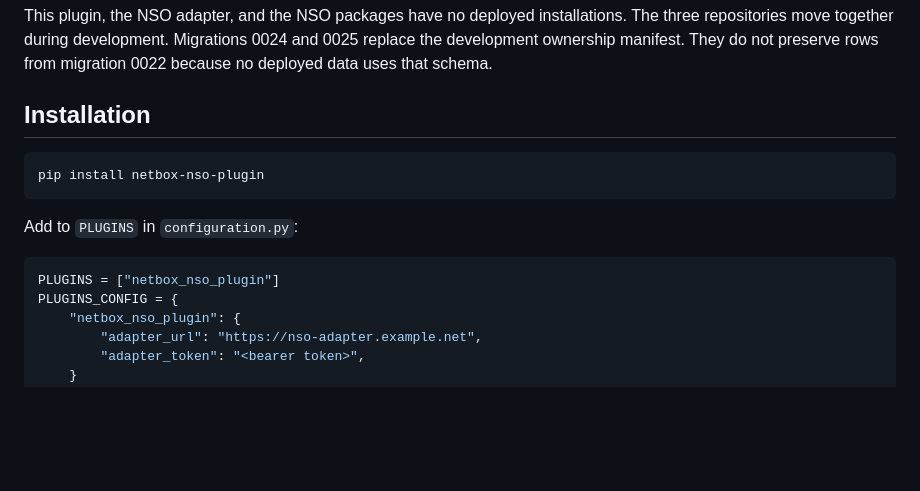
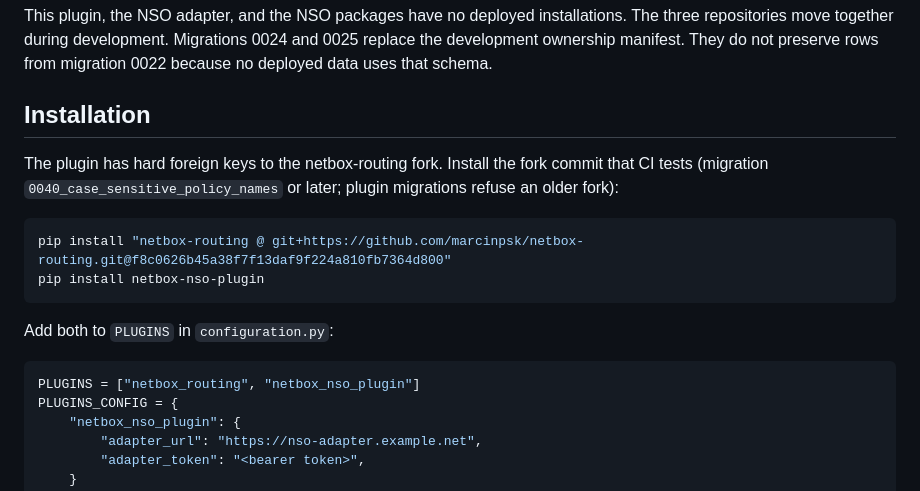
Before and after one commit to marcinpsk/netbox-nso-plugin, a Markdown page: README.md, the part around the change. GitHub-like rendering; blank space fills up the shorter version.

Commit message:
docs(readme): install the pinned netbox-routing fork and enable it
The plugin has hard foreign keys to netbox-routing models and needs the
fork's case-sensitive policy names (migration 0040). The install section
installed only the plugin and listed only netbox_nso_plugin in PLUGINS.

````diff
--- a/README.md
+++ b/README.md
@@ -45,14 +45,18 @@ migration 0022 because no deployed data uses that schema.
 
 ## Installation
 
+The plugin has hard foreign keys to the netbox-routing fork. Install the fork commit that CI tests
+(migration `0040_case_sensitive_policy_names` or later; plugin migrations refuse an older fork):
+
 ```bash
+pip install "netbox-routing @ git+https://github.com/marcinpsk/netbox-routing.git@f8c0626b45a38f7f13daf9f224a810fb7364d800"
 pip install netbox-nso-plugin
 ```
 
-Add to `PLUGINS` in `configuration.py`:
+Add both to `PLUGINS` in `configuration.py`:
 
 ```python
-PLUGINS = ["netbox_nso_plugin"]
+PLUGINS = ["netbox_routing", "netbox_nso_plugin"]
 PLUGINS_CONFIG = {
     "netbox_nso_plugin": {
         "adapter_url": "https://nso-adapter.example.net",
````
